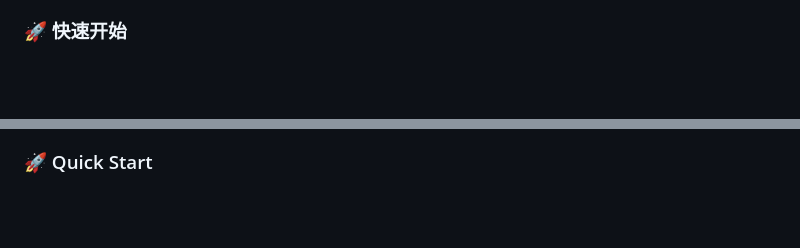
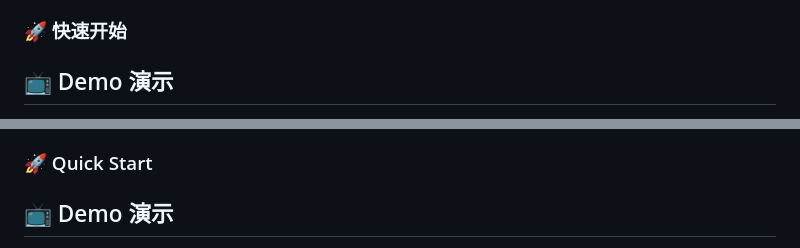
Before and after one commit to bigbangbangZ/ai-protocol-demo, a Markdown page: README.md, 2 parts joined by grey strips. Rendered like a GitHub page; blank space fills up the shorter version.

```diff
--- a/README.md
+++ b/README.md
@@ -26,4 +26,5 @@
 - **开放共建**：本项目旨在成为AI互操作性的公共基础设施，欢迎所有人参与贡献。
 
 ### 🚀 快速开始
+## 📺 Demo 演示
 
@@ -177,4 +181,5 @@ The current demo implements two modes: **multi-model adversarial debate** and **
 - **Open for Collaboration**: This project aspires to become a public infrastructure for AI interoperability. Everyone is welcome to contribute.
 
 ### 🚀 Quick Start
+## 📺 Demo 演示
 
```
Also changed, not shown: other parts of README.md (+6 -0 lines).
